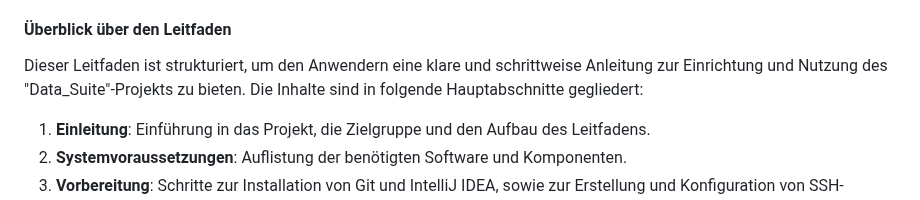
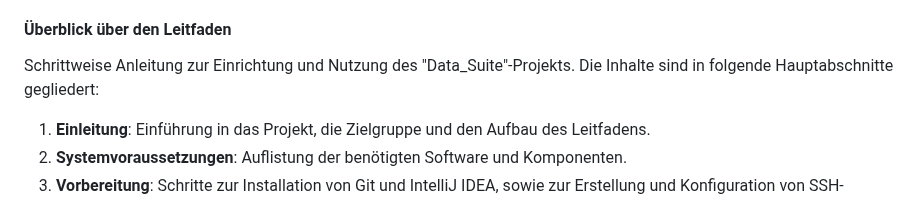
Before and after one commit to PrinceEitel/Data_Suite, a Markdown page: README.md, the part around the change. Drawn GitHub-style.

Commit message:
Update README.md
Überblick über den Leitfaden. Einleitung

```diff
--- a/README.md
+++ b/README.md
@@ -9,7 +9,7 @@ Ziel des Projekts ist es, eine modulare und flexible Lösung bereitzustellen, di
 Dieser Leitfaden richtet sich an Business Analysts und Entwickler, die das "Data_Suite"-Projekt in ihrer Arbeitsumgebung installieren, konfigurieren und verwenden möchten. Die Anleitung bietet detaillierte Schritte zur Einrichtung und Synchronisation des Projekts auf mehreren Windows-Clients und unterstützt die Zielgruppe dabei, das Projekt effizient zu nutzen und zu erweitern.
 
 #### Überblick über den Leitfaden
-Dieser Leitfaden ist strukturiert, um den Anwendern eine klare und schrittweise Anleitung zur Einrichtung und Nutzung des "Data_Suite"-Projekts zu bieten. Die Inhalte sind in folgende Hauptabschnitte gegliedert:
+Schrittweise Anleitung zur Einrichtung und Nutzung des "Data_Suite"-Projekts. Die Inhalte sind in folgende Hauptabschnitte gegliedert:
 
 1. **Einleitung**: Einführung in das Projekt, die Zielgruppe und den Aufbau des Leitfadens.
 2. **Systemvoraussetzungen**: Auflistung der benötigten Software und Komponenten.
```
